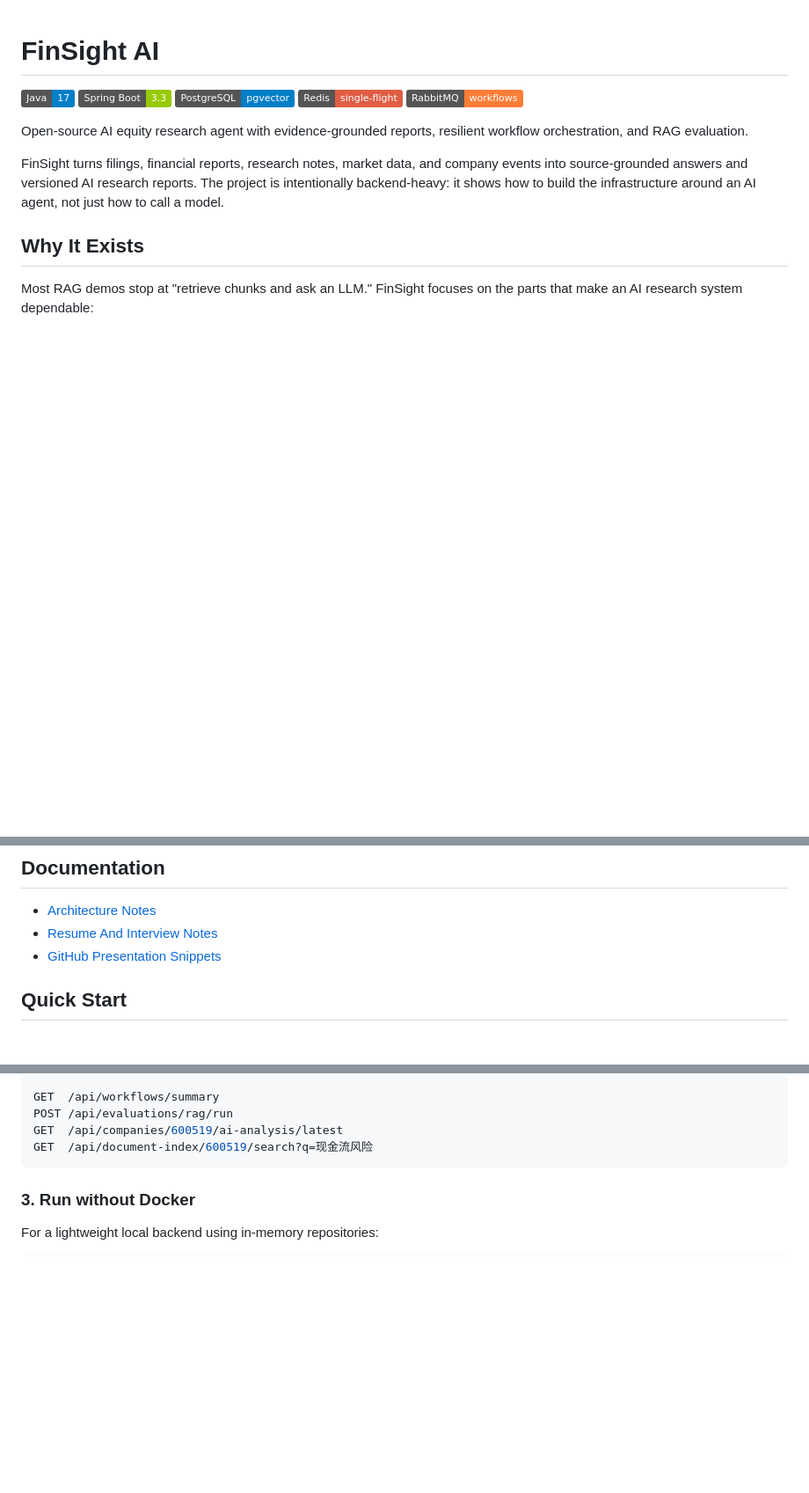
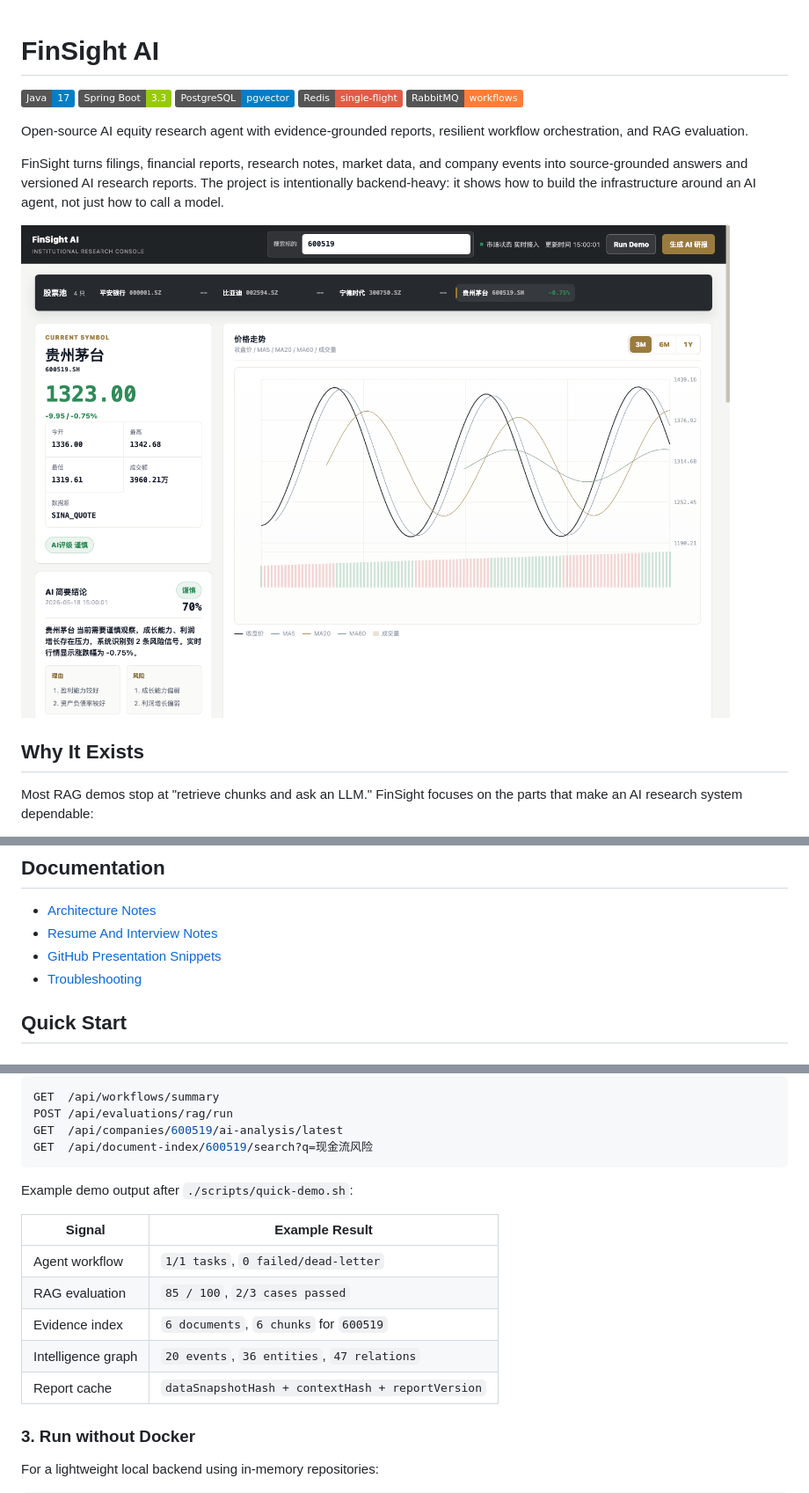
Before and after one commit to juanjuandog/finsight-ai-research-platform, a Markdown page: README.md, 3 parts joined by grey strips. Shown at 88% size. GitHub-like rendering; pictures changed too: docs/dashboard-preview.png (added); badges without logos; blank space fills up the shorter version.

Commit message:
Add demo-driven dashboard presentation

````diff
--- a/README.md
+++ b/README.md
@@ -9,6 +9,8 @@
 Open-source AI equity research agent with evidence-grounded reports, resilient workflow orchestration, and RAG evaluation.
 
 FinSight turns filings, financial reports, research notes, market data, and company events into source-grounded answers and versioned AI research reports. The project is intentionally backend-heavy: it shows how to build the infrastructure around an AI agent, not just how to call a model.
+
+![FinSight dashboard preview](docs/dashboard-preview.png)
 
 ## Why It Exists
 
@@ -57,6 +59,7 @@ More detail: [Architecture Notes](docs/architecture.md)
 - [Architecture Notes](docs/architecture.md)
 - [Resume And Interview Notes](docs/resume-and-interview.md)
 - [GitHub Presentation Snippets](docs/github-profile.md)
+- [Troubleshooting](docs/troubleshooting.md)
 
 ## Quick Start
 
@@ -97,6 +100,16 @@ POST /api/evaluations/rag/run
 GET  /api/companies/600519/ai-analysis/latest
 GET  /api/document-index/600519/search?q=现金流风险
 ```
+
+Example demo output after `./scripts/quick-demo.sh`:
+
+| Signal | Example Result |
+| --- | --- |
+| Agent workflow | `1/1 tasks`, `0 failed/dead-letter` |
+| RAG evaluation | `85 / 100`, `2/3 cases passed` |
+| Evidence index | `6 documents`, `6 chunks` for `600519` |
+| Intelligence graph | `20 events`, `36 entities`, `47 relations` |
+| Report cache | `dataSnapshotHash + contextHash + reportVersion` |
 
 ### 3. Run without Docker
 
````
Also changed, not shown: docs/troubleshooting.md (added, +79 -0 lines), 4 other files.
